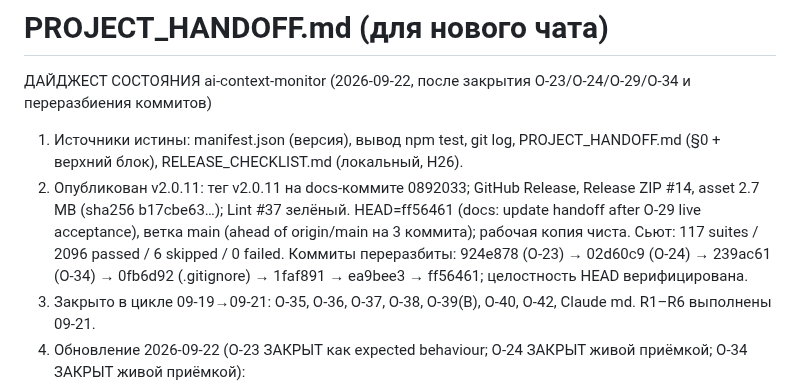
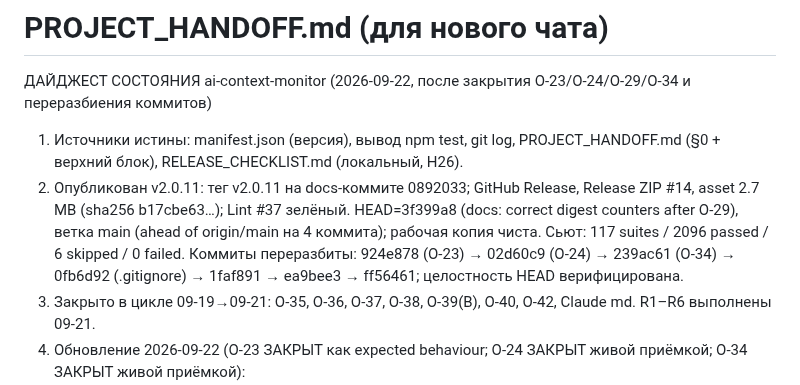
Before and after one commit to shtakan/ai-context-monitor, a Markdown page: PROJECT_HANDOFF.md, the part around the change. Rendered like a GitHub page.

Commit message:
docs: update HEAD after digest correction

```diff
--- a/PROJECT_HANDOFF.md
+++ b/PROJECT_HANDOFF.md
@@ -2,7 +2,7 @@
 
 ДАЙДЖЕСТ СОСТОЯНИЯ ai-context-monitor (2026-09-22, после закрытия O-23/O-24/O-29/O-34 и переразбиения коммитов)
 1. Источники истины: manifest.json (версия), вывод npm test, git log, PROJECT_HANDOFF.md (§0 + верхний блок), RELEASE_CHECKLIST.md (локальный, H26).
-2. Опубликован v2.0.11: тег v2.0.11 на docs-коммите 0892033; GitHub Release, Release ZIP #14, asset 2.7 MB (sha256 b17cbe63…); Lint #37 зелёный. HEAD=ff56461 (docs: update handoff after O-29 live acceptance), ветка main (ahead of origin/main на 3 коммита); рабочая копия чиста. Сьют: 117 suites / 2096 passed / 6 skipped / 0 failed. Коммиты переразбиты: 924e878 (O-23) → 02d60c9 (O-24) → 239ac61 (O-34) → 0fb6d92 (.gitignore) → 1faf891 → ea9bee3 → ff56461; целостность HEAD верифицирована.
+2. Опубликован v2.0.11: тег v2.0.11 на docs-коммите 0892033; GitHub Release, Release ZIP #14, asset 2.7 MB (sha256 b17cbe63…); Lint #37 зелёный. HEAD=3f399a8 (docs: correct digest counters after O-29), ветка main (ahead of origin/main на 4 коммита); рабочая копия чиста. Сьют: 117 suites / 2096 passed / 6 skipped / 0 failed. Коммиты переразбиты: 924e878 (O-23) → 02d60c9 (O-24) → 239ac61 (O-34) → 0fb6d92 (.gitignore) → 1faf891 → ea9bee3 → ff56461; целостность HEAD верифицирована.
 3. Закрыто в цикле 09-19→09-21: O-35, O-36, O-37, O-38, O-39(B), O-40, O-42, Claude md. R1–R6 выполнены 09-21.
 4. Обновление 2026-09-22 (O-23 ЗАКРЫТ как expected behaviour; O-24 ЗАКРЫТ живой приёмкой; O-34 ЗАКРЫТ живой приёмкой):
    - O-23 (F5: tokens~ vs serverTokens) ЗАКРЫТ как expected behaviour (senior-рекомендация): расхождение +128.7% (convId 49846f0e, textLen=424184, cyrillicPct=73.8, tokensTilde=223358, serverTokens=97652) объяснено несовпадением базиса счёта (природа c), а не ошибкой коэффициента языка (a) или отсутствием reasoning (b). Делитель кириллицы 1.8 подтверждён 3 точками и BYOK-эталоном (~1.97); глобальное изменение сломает P1/P3. serverTokens = accumulated_token_usage (накопитель), не эквивалентен полному textLen. Бейдж DeepSeek авторитетен по serverTokens; tokens~ = фолбэк при serverTokens=0 с границей ±10%. Пост-фактор адресного сжатия отклонён как хрупкая калибровка по аномалии. Диффов в аналитическом раунде 09-22 нет; код-правки O-23 — в 924e878 (utils/tokenizer.js, core/content.js; 4 файла, +322/−17). Сьют калибровки 19/19 зелёный (14 + 5).
```
